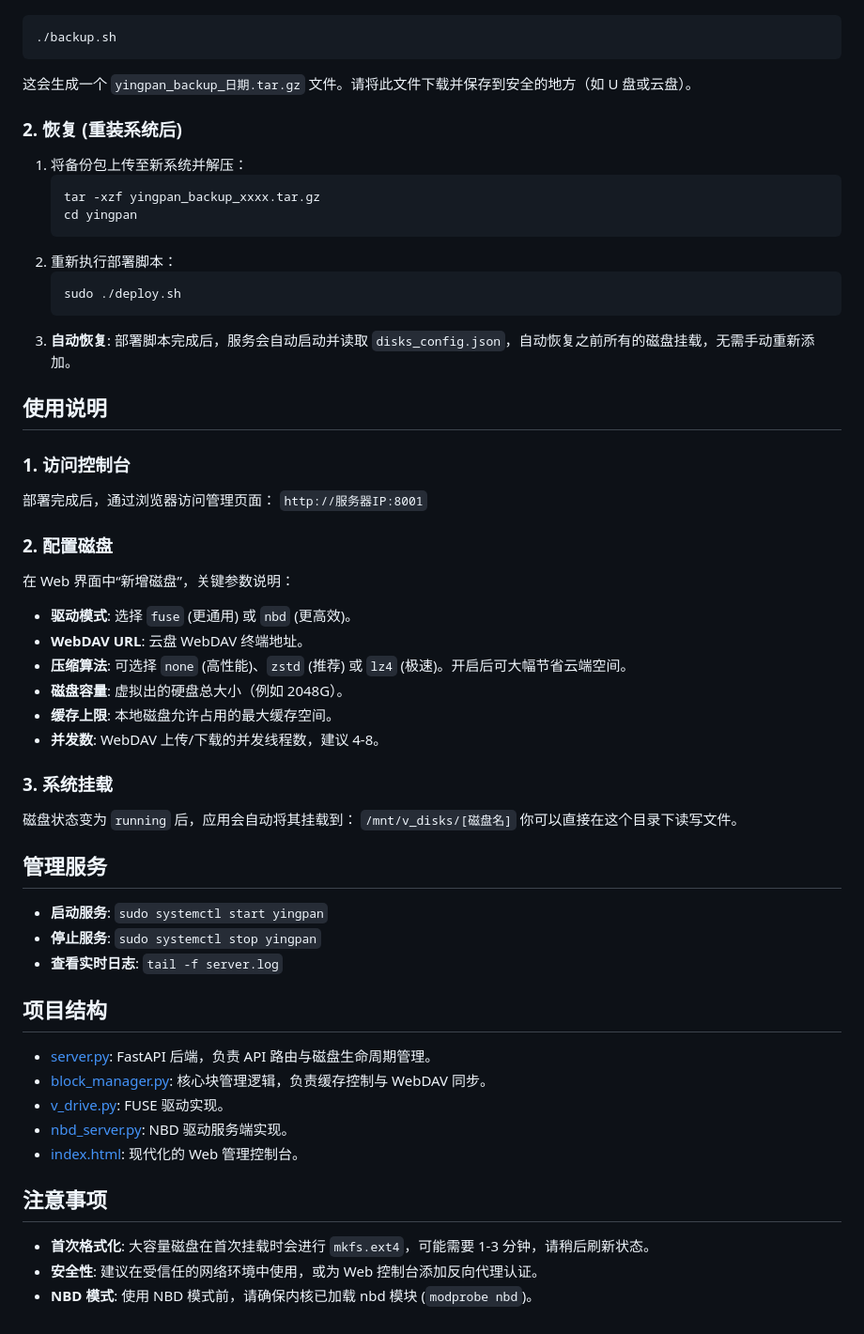
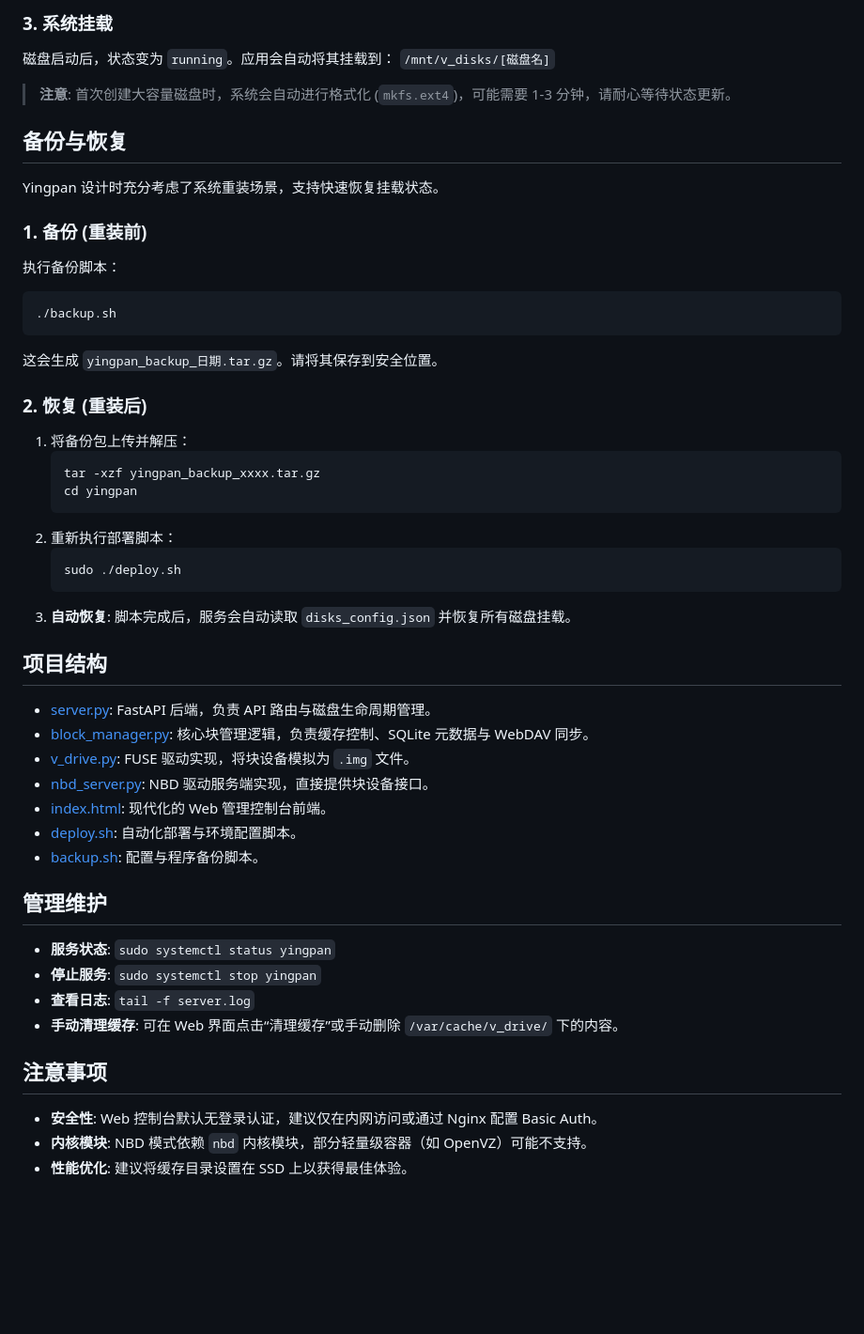
Before and after one commit to CcaiJun/yunyingpan, a Markdown page: README.md, the part around one of its changes. Shown at 94% size. Drawn GitHub-style; blank space fills up the shorter version.

````diff
--- a/README.md
+++ b/README.md
@@ -50,10 +65,22 @@ Yingpan 支持在重装系统后快速恢复磁盘挂载状态。
+### 3. 系统挂载
+磁盘启动后，状态变为 `running`。应用会自动将其挂载到：
+`/mnt/v_disks/[磁盘名]`
+
+> **注意**: 首次创建大容量磁盘时，系统会自动进行格式化 (`mkfs.ext4`)，可能需要 1-3 分钟，请耐心等待状态更新。
+
+## 备份与恢复
+
+Yingpan 设计时充分考虑了系统重装场景，支持快速恢复挂载状态。
+
+### 1. 备份 (重装前)
+执行备份脚本：
 ```bash
 ./backup.sh
 ```
-这会生成一个 `yingpan_backup_日期.tar.gz` 文件。请将此文件下载并保存到安全的地方（如 U 盘或云盘）。
+这会生成 `yingpan_backup_日期.tar.gz`。请将其保存到安全位置。
 
-### 2. 恢复 (重装系统后)
-1. 将备份包上传至新系统并解压：
+### 2. 恢复 (重装后)
+1. 将备份包上传并解压：
    ```bash
    tar -xzf yingpan_backup_xxxx.tar.gz
    cd yingpan
@@ -62,42 +89,26 @@ Yingpan 支持在重装系统后快速恢复磁盘挂载状态。
    ```bash
    sudo ./deploy.sh
    ```
-3. **自动恢复**: 部署脚本完成后，服务会自动启动并读取 `disks_config.json`，自动恢复之前所有的磁盘挂载，无需手动重新添加。
-
-## 使用说明
-
-### 1. 访问控制台
-部署完成后，通过浏览器访问管理页面：
-`http://服务器IP:8001`
-
-### 2. 配置磁盘
-在 Web 界面中“新增磁盘”，关键参数说明：
-- **驱动模式**: 选择 `fuse` (更通用) 或 `nbd` (更高效)。
-- **WebDAV URL**: 云盘 WebDAV 终端地址。
-- **压缩算法**: 可选择 `none` (高性能)、`zstd` (推荐) 或 `lz4` (极速)。开启后可大幅节省云端空间。
-- **磁盘容量**: 虚拟出的硬盘总大小（例如 2048G）。
-- **缓存上限**: 本地磁盘允许占用的最大缓存空间。
-- **并发数**: WebDAV 上传/下载的并发线程数，建议 4-8。
-
-### 3. 系统挂载
-磁盘状态变为 `running` 后，应用会自动将其挂载到：
-`/mnt/v_disks/[磁盘名]`
-你可以直接在这个目录下读写文件。
-
-## 管理服务
-
-- **启动服务**: `sudo systemctl start yingpan`
-- **停止服务**: `sudo systemctl stop yingpan`
-- **查看实时日志**: `tail -f server.log`
+3. **自动恢复**: 脚本完成后，服务会自动读取 `disks_config.json` 并恢复所有磁盘挂载。
 
 ## 项目结构
+
 - [server.py](file:///root/yingpan/server.py): FastAPI 后端，负责 API 路由与磁盘生命周期管理。
-- [block_manager.py](file:///root/yingpan/block_manager.py): 核心块管理逻辑，负责缓存控制与 WebDAV 同步。
-- [v_drive.py](file:///root/yingpan/v_drive.py): FUSE 驱动实现。
-- [nbd_server.py](file:///root/yingpan/nbd_server.py): NBD 驱动服务端实现。
-- [index.html](file:///root/yingpan/index.html): 现代化的 Web 管理控制台。
+- [block_manager.py](file:///root/yingpan/block_manager.py): 核心块管理逻辑，负责缓存控制、SQLite 元数据与 WebDAV 同步。
+- [v_drive.py](file:///root/yingpan/v_drive.py): FUSE 驱动实现，将块设备模拟为 `.img` 文件。
+- [nbd_server.py](file:///root/yingpan/nbd_server.py): NBD 驱动服务端实现，直接提供块设备接口。
+- [index.html](file:///root/yingpan/index.html): 现代化的 Web 管理控制台前端。
+- [deploy.sh](file:///root/yingpan/deploy.sh): 自动化部署与环境配置脚本。
+- [backup.sh](file:///root/yingpan/backup.sh): 配置与程序备份脚本。
+
+## 管理维护
+
+- **服务状态**: `sudo systemctl status yingpan`
+- **停止服务**: `sudo systemctl stop yingpan`
+- **查看日志**: `tail -f server.log`
+- **手动清理缓存**: 可在 Web 界面点击“清理缓存”或手动删除 `/var/cache/v_drive/` 下的内容。
 
 ## 注意事项
-- **首次格式化**: 大容量磁盘在首次挂载时会进行 `mkfs.ext4`，可能需要 1-3 分钟，请稍后刷新状态。
-- **安全性**: 建议在受信任的网络环境中使用，或为 Web 控制台添加反向代理认证。
-- **NBD 模式**: 使用 NBD 模式前，请确保内核已加载 nbd 模块 (`modprobe nbd`)。
+- **安全性**: Web 控制台默认无登录认证，建议仅在内网访问或通过 Nginx 配置 Basic Auth。
+- **内核模块**: NBD 模式依赖 `nbd` 内核模块，部分轻量级容器（如 OpenVZ）可能不支持。
+- **性能优化**: 建议将缓存目录设置在 SSD 上以获得最佳体验。
````
Also changed, not shown: other parts of README.md (+41 -26 lines).
